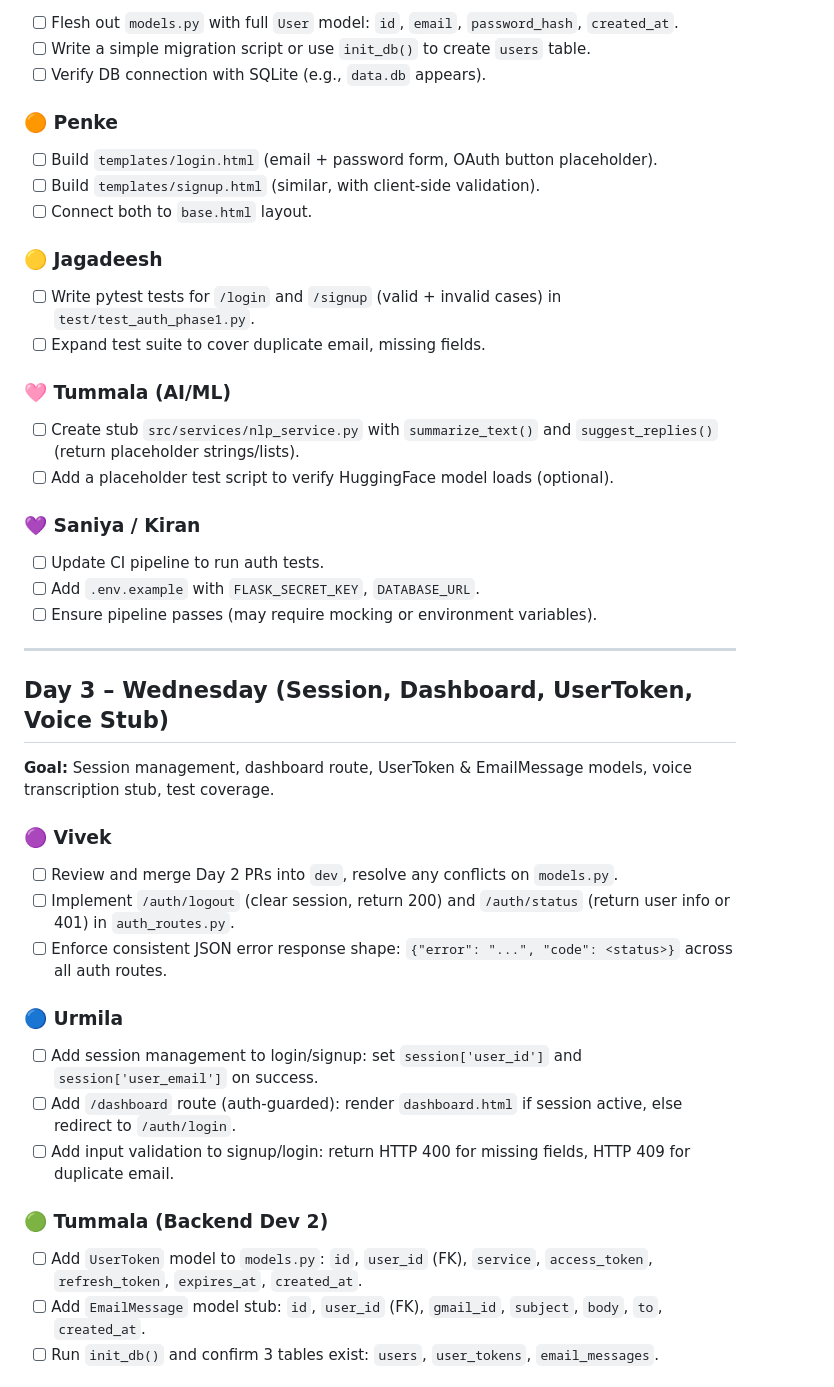
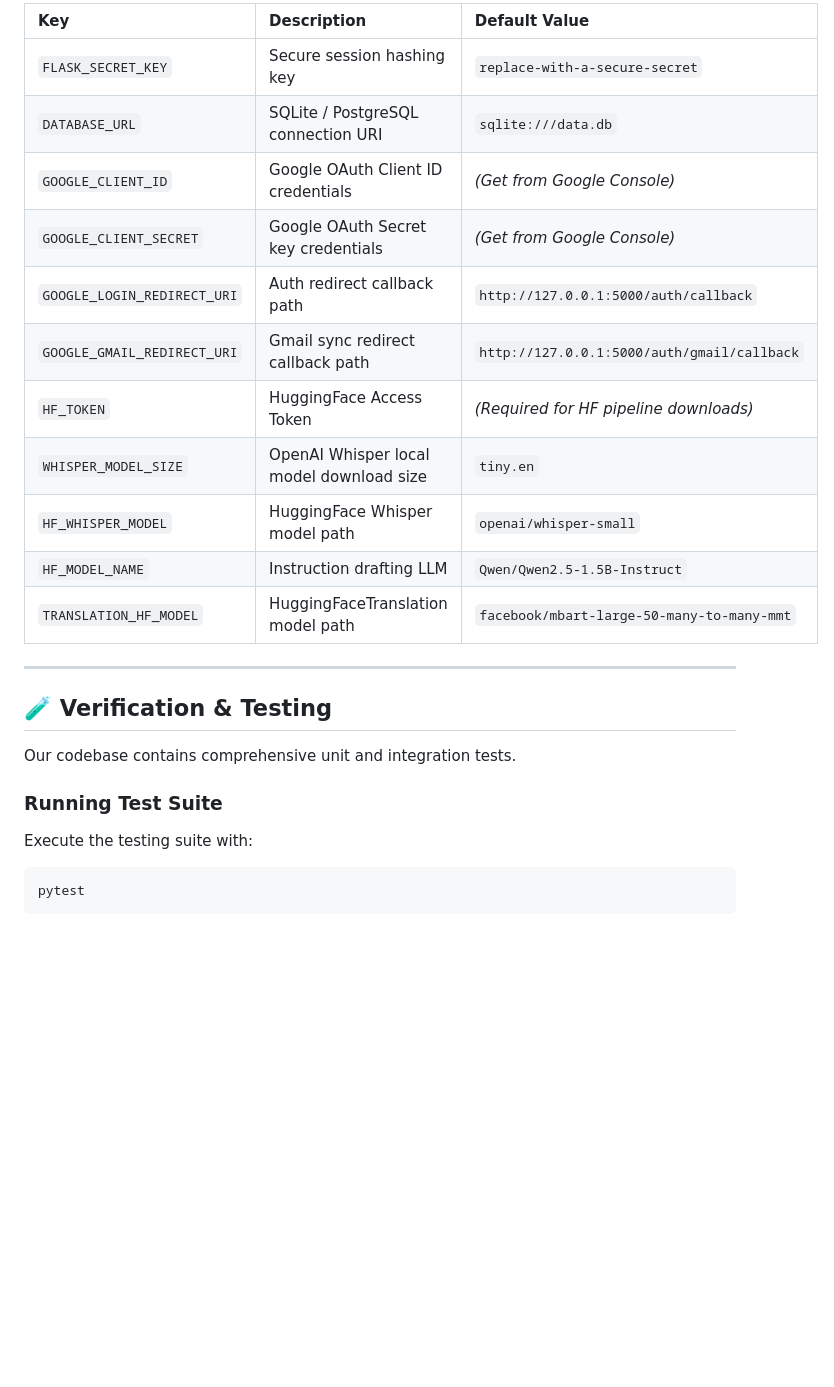
Before and after one commit to Vivek20510/voice-email-assistant, a Markdown page: README.md, the part around one of its changes. Rendered like a GitHub page; blank space fills up the shorter version.

````diff
--- a/README.md
+++ b/README.md
@@ -104,50 +208,26 @@
-- [ ] Flesh out `models.py` with full `User` model: `id`, `email`, `password_hash`, `created_at`.
-- [ ] Write a simple migration script or use `init_db()` to create `users` table.
-- [ ] Verify DB connection with SQLite (e.g., `data.db` appears).
-
-### 🟠 Penke
-
-- [ ] Build `templates/login.html` (email + password form, OAuth button placeholder).
-- [ ] Build `templates/signup.html` (similar, with client‑side validation).
-- [ ] Connect both to `base.html` layout.
-
-### 🟡 Jagadeesh
-
-- [ ] Write pytest tests for `/login` and `/signup` (valid + invalid cases) in `test/test_auth_phase1.py`.
-- [ ] Expand test suite to cover duplicate email, missing fields.
-
-### 🩷 Tummala (AI/ML)
-
-- [ ] Create stub `src/services/nlp_service.py` with `summarize_text()` and `suggest_replies()` (return placeholder strings/lists).
-- [ ] Add a placeholder test script to verify HuggingFace model loads (optional).
-
-### 💜 Saniya / Kiran
-
-- [ ] Update CI pipeline to run auth tests.
-- [ ] Add `.env.example` with `FLASK_SECRET_KEY`, `DATABASE_URL`.
-- [ ] Ensure pipeline passes (may require mocking or environment variables).
+| Key | Description | Default Value |
+| :--- | :--- | :--- |
+| `FLASK_SECRET_KEY` | Secure session hashing key | `replace-with-a-secure-secret` |
+| `DATABASE_URL` | SQLite / PostgreSQL connection URI | `sqlite:///data.db` |
+| `GOOGLE_CLIENT_ID` | Google OAuth Client ID credentials | *(Get from Google Console)* |
+| `GOOGLE_CLIENT_SECRET` | Google OAuth Secret key credentials | *(Get from Google Console)* |
+| `GOOGLE_LOGIN_REDIRECT_URI` | Auth redirect callback path | `http://127.0.0.1:5000/auth/callback` |
+| `GOOGLE_GMAIL_REDIRECT_URI`| Gmail sync redirect callback path | `http://127.0.0.1:5000/auth/gmail/callback` |
+| `HF_TOKEN` | HuggingFace Access Token | *(Required for HF pipeline downloads)* |
+| `WHISPER_MODEL_SIZE` | OpenAI Whisper local model download size | `tiny.en` |
+| `HF_WHISPER_MODEL` | HuggingFace Whisper model path | `openai/whisper-small` |
+| `HF_MODEL_NAME` | Instruction drafting LLM | `Qwen/Qwen2.5-1.5B-Instruct` |
+| `TRANSLATION_HF_MODEL` | HuggingFaceTranslation model path | `facebook/mbart-large-50-many-to-many-mmt`|
 
 ---
 
-## Day 3 – Wednesday (Session, Dashboard, UserToken, Voice Stub)
+## 🧪 Verification & Testing
 
-**Goal:** Session management, dashboard route, UserToken & EmailMessage models, voice transcription stub, test coverage.
+Our codebase contains comprehensive unit and integration tests.
 
-### 🟣 Vivek
+### Running Test Suite
+Execute the testing suite with:
+```bash
+pytest
+```
 
-- [ ] Review and merge Day 2 PRs into `dev`, resolve any conflicts on `models.py`.
-- [ ] Implement `/auth/logout` (clear session, return 200) and `/auth/status` (return user info or 401) in `auth_routes.py`.
-- [ ] Enforce consistent JSON error response shape: `{"error": "...", "code": <status>}` across all auth routes.
-
-### 🔵 Urmila
-
-- [ ] Add session management to login/signup: set `session['user_id']` and `session['user_email']` on success.
-- [ ] Add `/dashboard` route (auth‑guarded): render `dashboard.html` if session active, else redirect to `/auth/login`.
-- [ ] Add input validation to signup/login: return HTTP 400 for missing fields, HTTP 409 for duplicate email.
-
-### 🟢 Tummala (Backend Dev 2)
-
-- [ ] Add `UserToken` model to `models.py`: `id`, `user_id` (FK), `service`, `access_token`, `refresh_token`, `expires_at`, `created_at`.
-- [ ] Add `EmailMessage` model stub: `id`, `user_id` (FK), `gmail_id`, `subject`, `body`, `to`, `created_at`.
-- [ ] Run `init_db()` and confirm 3 tables exist: `users`, `user_tokens`, `email_messages`.
-
````
Also changed, not shown: other parts of README.md (+196 -273 lines).
